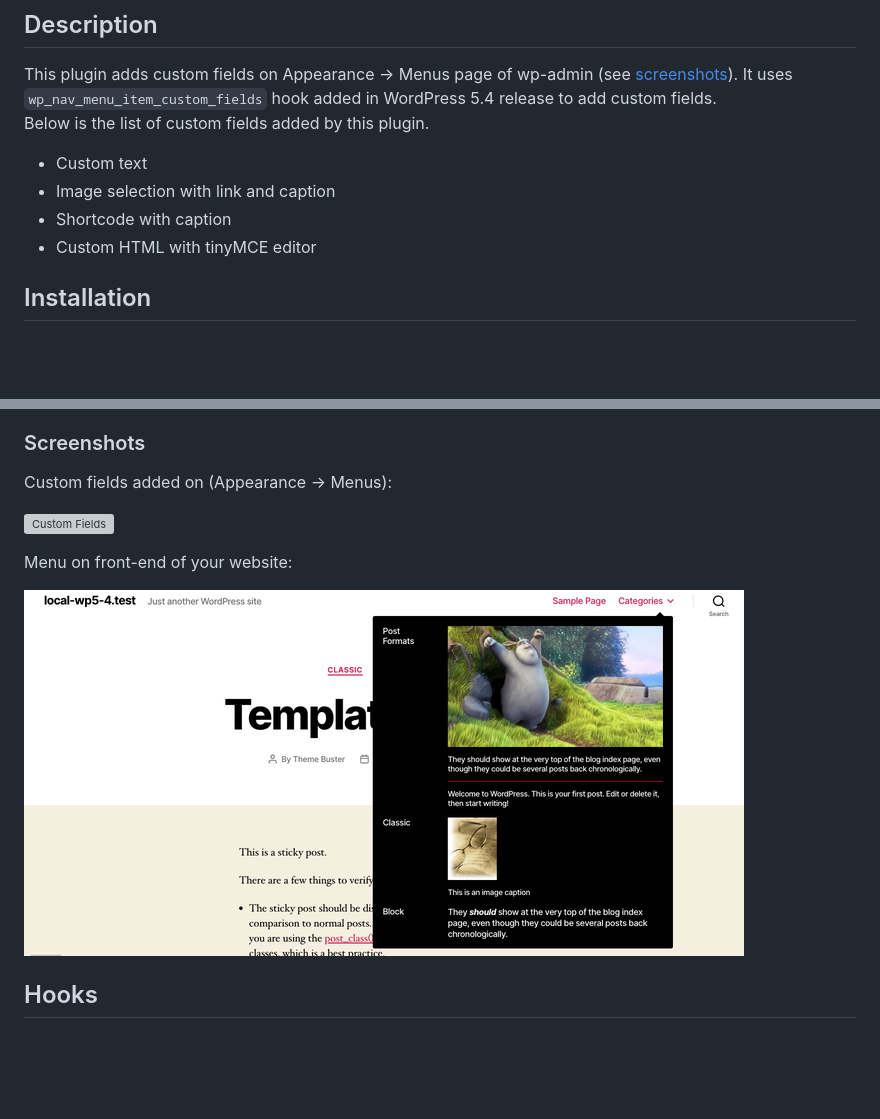
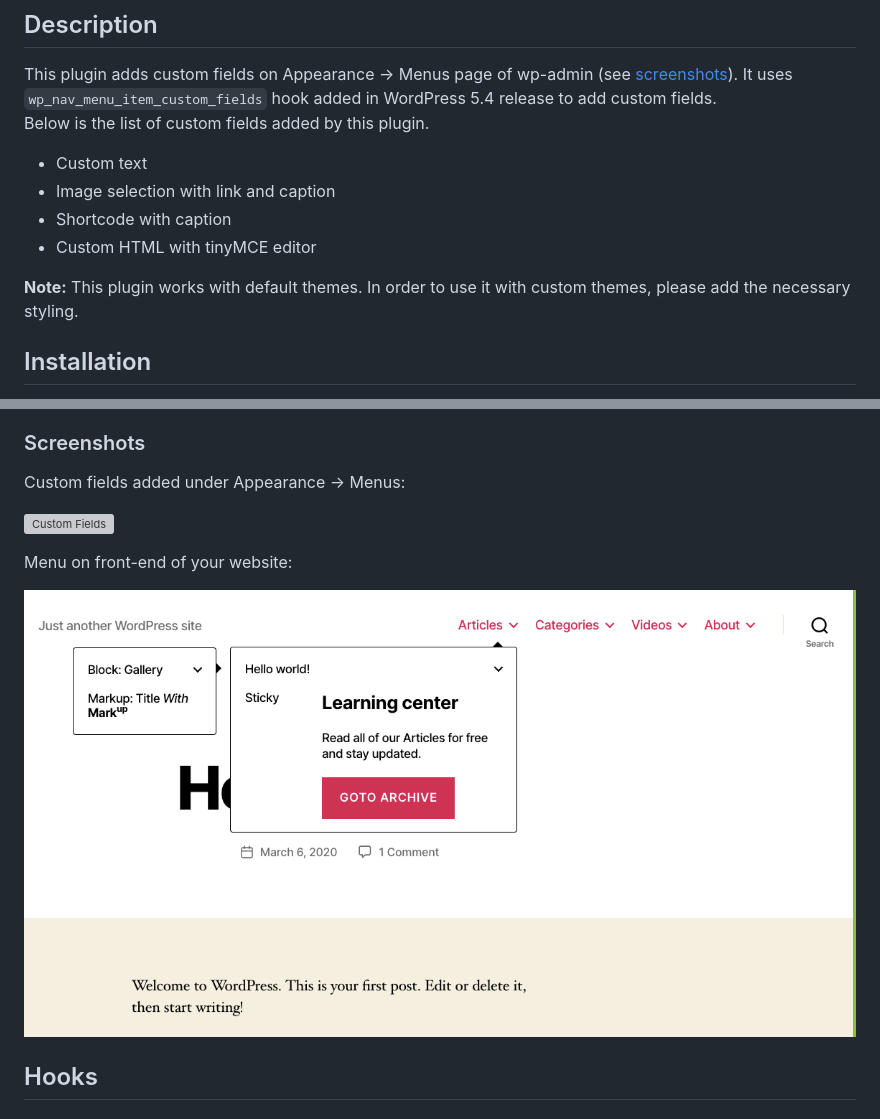
Before and after one commit to rtCamp/wp-menu-custom-fields, a Markdown page: README.md, 2 parts joined by grey strips. Rendered like a GitHub page; pictures changed too: screenshots/screenshot-2.png; blank space fills up the shorter version; grey boxes are pictures that could not be loaded.

Commit message:
Update readme, update screenshots

```diff
--- a/README.md
+++ b/README.md
@@ -34,6 +34,8 @@ Below is the list of custom fields added by this plugin.
 - Shortcode with caption
 - Custom HTML with tinyMCE editor
 
+**Note:** This plugin works with default themes. In order to use it with custom themes, please add the necessary styling.
+
 ## Installation ##
 
 1. Extract the zip file.
@@ -64,7 +66,7 @@ Below is the list of custom fields added by this plugin.
 
 ### Screenshots ###
 
-Custom fields added on (Appearance -> Menus):
+Custom fields added under Appearance -> Menus:
 
 ![Custom Fields](/screenshots/edit-menu-custom-field.gif?raw=true)
 
```
Also changed, not shown: screenshots/screenshot-1.png, screenshots/screenshot-3.png (added), screenshots/screenshot-4.png (added), 2 other files.
